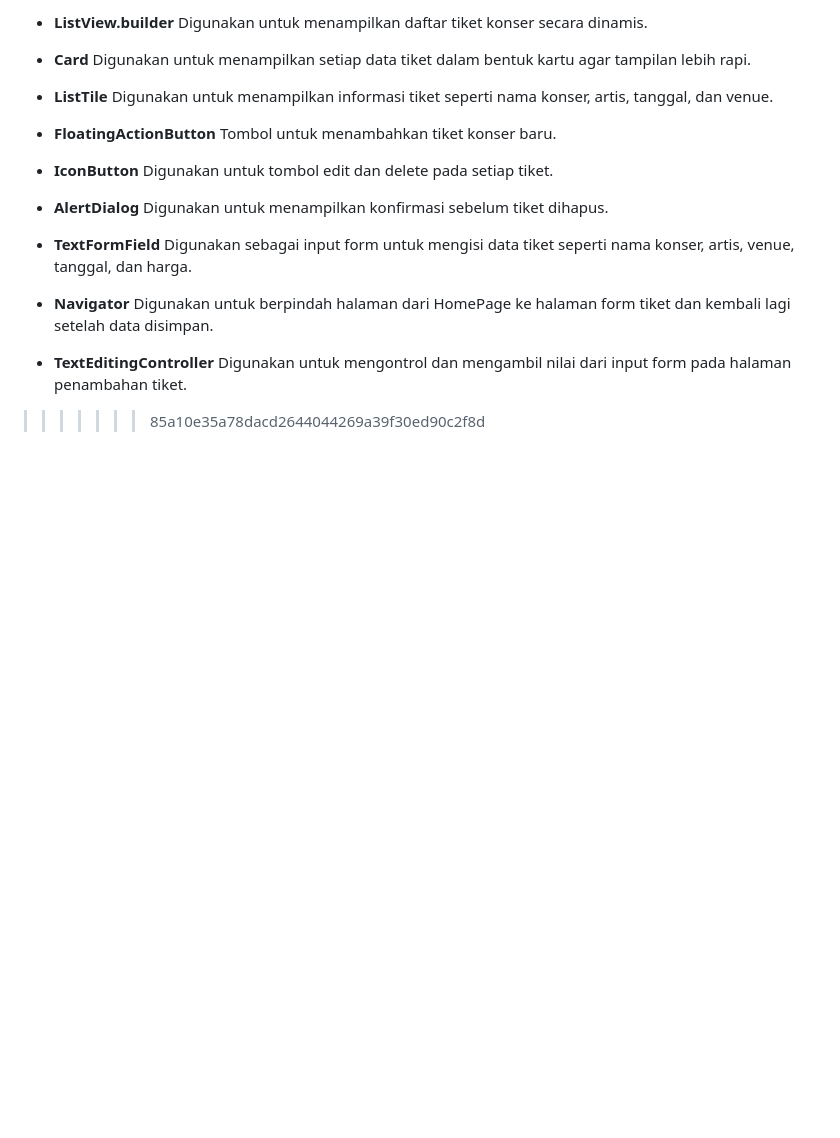
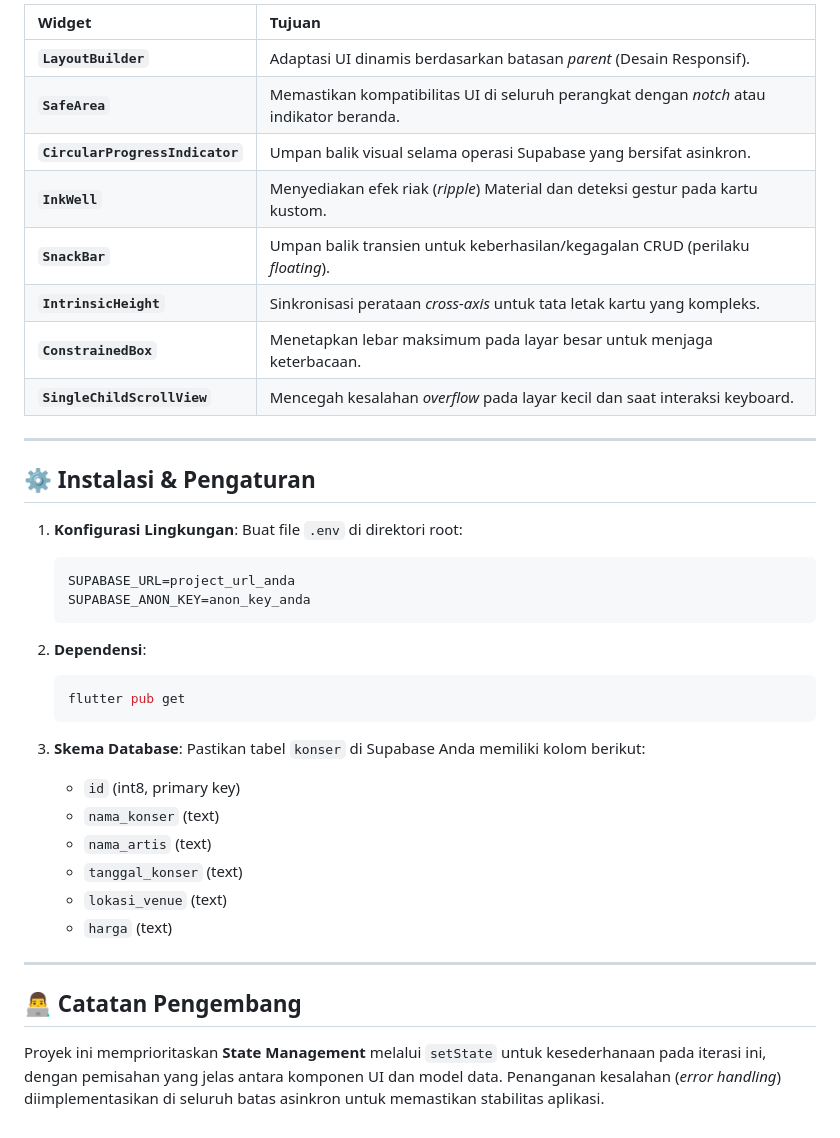
Before and after one commit to arthaa6days/Minpro_1_Pemrograman-Aplikasi-Bergerak, a Markdown page: README.md, the part around one of its changes. Rendered like a GitHub page; blank space fills up the shorter version.

````diff
--- a/README.md
+++ b/README.md
@@ -50,28 +57,41 @@ Beberapa widget utama yang digunakan dalam pembuatan aplikasi ini antara lain:
 
-* **ListView.builder**
-  Digunakan untuk menampilkan daftar tiket konser secara dinamis.
+| Widget | Tujuan |
+| :--- | :--- |
+| **`LayoutBuilder`** | Adaptasi UI dinamis berdasarkan batasan *parent* (Desain Responsif). |
+| **`SafeArea`** | Memastikan kompatibilitas UI di seluruh perangkat dengan *notch* atau indikator beranda. |
+| **`CircularProgressIndicator`** | Umpan balik visual selama operasi Supabase yang bersifat asinkron. |
+| **`InkWell`** | Menyediakan efek riak (*ripple*) Material dan deteksi gestur pada kartu kustom. |
+| **`SnackBar`** | Umpan balik transien untuk keberhasilan/kegagalan CRUD (perilaku *floating*). |
+| **`IntrinsicHeight`** | Sinkronisasi perataan *cross-axis* untuk tata letak kartu yang kompleks. |
+| **`ConstrainedBox`** | Menetapkan lebar maksimum pada layar besar untuk menjaga keterbacaan. |
+| **`SingleChildScrollView`** | Mencegah kesalahan *overflow* pada layar kecil dan saat interaksi keyboard. |
 
-* **Card**
-  Digunakan untuk menampilkan setiap data tiket dalam bentuk kartu agar tampilan lebih rapi.
+---
 
-* **ListTile**
-  Digunakan untuk menampilkan informasi tiket seperti nama konser, artis, tanggal, dan venue.
+## ⚙️ Instalasi & Pengaturan
 
-* **FloatingActionButton**
-  Tombol untuk menambahkan tiket konser baru.
+1. **Konfigurasi Lingkungan**:
+   Buat file `.env` di direktori root:
+   ```env
+   SUPABASE_URL=project_url_anda
+   SUPABASE_ANON_KEY=anon_key_anda
+   ```
 
-* **IconButton**
-  Digunakan untuk tombol edit dan delete pada setiap tiket.
+2. **Dependensi**:
+   ```bash
+   flutter pub get
+   ```
 
-* **AlertDialog**
-  Digunakan untuk menampilkan konfirmasi sebelum tiket dihapus.
+3. **Skema Database**:
+   Pastikan tabel `konser` di Supabase Anda memiliki kolom berikut:
+   - `id` (int8, primary key)
+   - `nama_konser` (text)
+   - `nama_artis` (text)
+   - `tanggal_konser` (text)
+   - `lokasi_venue` (text)
+   - `harga` (text)
 
-* **TextFormField**
-  Digunakan sebagai input form untuk mengisi data tiket seperti nama konser, artis, venue, tanggal, dan harga.
+---
 
-* **Navigator**
-  Digunakan untuk berpindah halaman dari HomePage ke halaman form tiket dan kembali lagi setelah data disimpan.
-
-* **TextEditingController**
-  Digunakan untuk mengontrol dan mengambil nilai dari input form pada halaman penambahan tiket.
->>>>>>> 85a10e35a78dacd2644044269a39f30ed90c2f8d
+## 👨‍💻 Catatan Pengembang
+Proyek ini memprioritaskan **State Management** melalui `setState` untuk kesederhanaan pada iterasi ini, dengan pemisahan yang jelas antara komponen UI dan model data. Penanganan kesalahan (*error handling*) diimplementasikan di seluruh batas asinkron untuk memastikan stabilitas aplikasi.
````
Also changed, not shown: other parts of README.md (+41 -34 lines).
